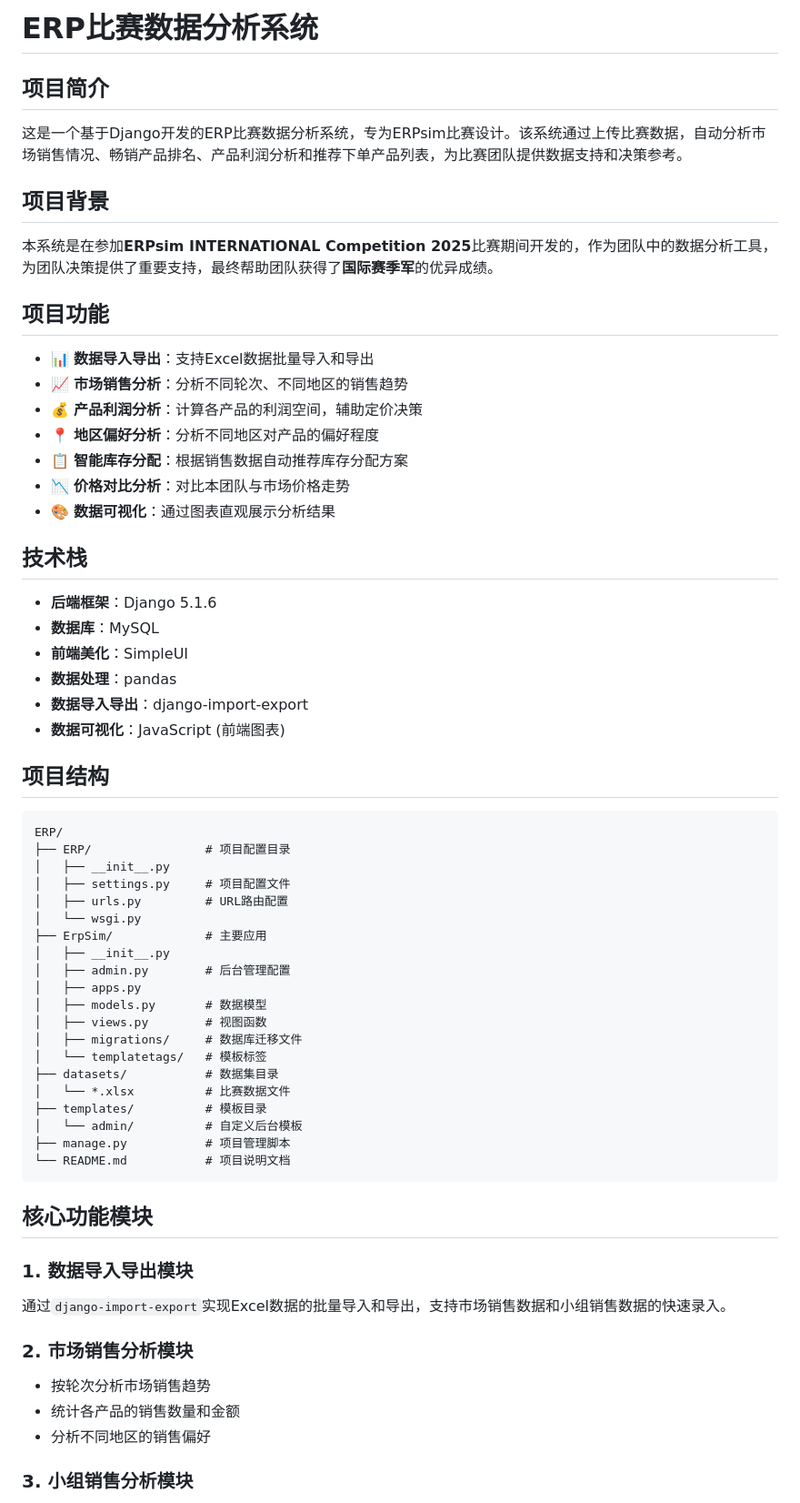
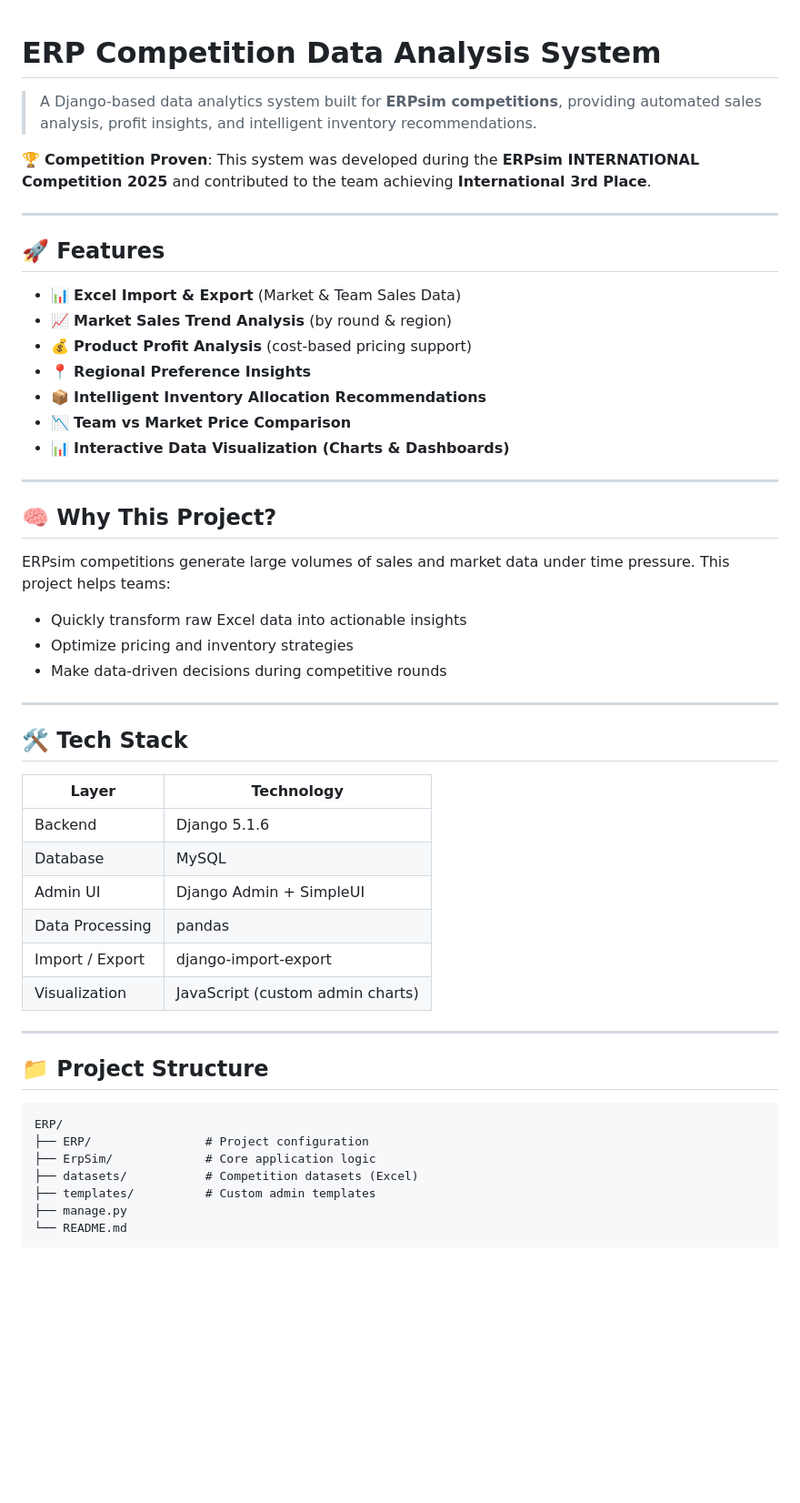
Before and after one commit to longbingjun/Data-Analysis-System-for-SAP-ERPsim-Comprtition, a Markdown page: README.md, the part around one of its changes. Shown at 91% size. GitHub-like rendering; blank space fills up the shorter version.

Commit message:
Revise README for clarity and detail
Updated project description and features in README.

````diff
--- a/README.md
+++ b/README.md
@@ -1,68 +1,57 @@
-# ERP比赛数据分析系统
 
-## 项目简介
+# ERP Competition Data Analysis System
 
-这是一个基于Django开发的ERP比赛数据分析系统，专为ERPsim比赛设计。该系统通过上传比赛数据，自动分析市场销售情况、畅销产品排名、产品利润分析和推荐下单产品列表，为比赛团队提供数据支持和决策参考。
+> A Django-based data analytics system built for **ERPsim competitions**, providing automated sales analysis, profit insights, and intelligent inventory recommendations.
 
-## 项目背景
+🏆 **Competition Proven**:
+This system was developed during the **ERPsim INTERNATIONAL Competition 2025** and contributed to the team achieving **International 3rd Place**.
 
-本系统是在参加**ERPsim INTERNATIONAL Competition 2025**比赛期间开发的，作为团队中的数据分析工具，为团队决策提供了重要支持，最终帮助团队获得了**国际赛季军**的优异成绩。
+---
 
-## 项目功能
+## 🚀 Features
 
-- 📊 **数据导入导出**：支持Excel数据批量导入和导出
-- 📈 **市场销售分析**：分析不同轮次、不同地区的销售趋势
-- 💰 **产品利润分析**：计算各产品的利润空间，辅助定价决策
-- 📍 **地区偏好分析**：分析不同地区对产品的偏好程度
-- 📋 **智能库存分配**：根据销售数据自动推荐库存分配方案
-- 📉 **价格对比分析**：对比本团队与市场价格走势
-- 🎨 **数据可视化**：通过图表直观展示分析结果
+* 📊 **Excel Import & Export** (Market & Team Sales Data)
+* 📈 **Market Sales Trend Analysis** (by round & region)
+* 💰 **Product Profit Analysis** (cost-based pricing support)
+* 📍 **Regional Preference Insights**
+* 📦 **Intelligent Inventory Allocation Recommendations**
+* 📉 **Team vs Market Price Comparison**
+* 📊 **Interactive Data Visualization (Charts & Dashboards)**
 
-## 技术栈
+---
 
-- **后端框架**：Django 5.1.6
-- **数据库**：MySQL
-- **前端美化**：SimpleUI
-- **数据处理**：pandas
-- **数据导入导出**：django-import-export
-- **数据可视化**：JavaScript (前端图表)
+## 🧠 Why This Project?
 
-## 项目结构
+ERPsim competitions generate large volumes of sales and market data under time pressure.
+This project helps teams:
+
+* Quickly transform raw Excel data into actionable insights
+* Optimize pricing and inventory strategies
+* Make data-driven decisions during competitive rounds
+
+---
+
+## 🛠 Tech Stack
+
+| Layer           | Technology                       |
+| --------------- | -------------------------------- |
+| Backend         | Django 5.1.6                     |
+| Database        | MySQL                            |
+| Admin UI        | Django Admin + SimpleUI          |
+| Data Processing | pandas                           |
+| Import / Export | django-import-export             |
+| Visualization   | JavaScript (custom admin charts) |
+
+---
+
+## 📁 Project Structure
 
 ```
 ERP/
-├── ERP/                # 项目配置目录
-│   ├── __init__.py
-│   ├── settings.py     # 项目配置文件
-│   ├── urls.py         # URL路由配置
-│   └── wsgi.py
-├── ErpSim/             # 主要应用
-│   ├── __init__.py
-│   ├── admin.py        # 后台管理配置
-│   ├── apps.py
-│   ├── models.py       # 数据模型
-│   ├── views.py        # 视图函数
-│   ├── migrations/     # 数据库迁移文件
-│   └── templatetags/   # 模板标签
-├── datasets/           # 数据集目录
-│   └── *.xlsx          # 比赛数据文件
-├── templates/          # 模板目录
-│   └── admin/          # 自定义后台模板
-├── manage.py           # 项目管理脚本
-└── README.md           # 项目说明文档
+├── ERP/                # Project configuration
+├── ErpSim/             # Core application logic
+├── datasets/           # Competition datasets (Excel)
+├── templates/          # Custom admin templates
+├── manage.py
+└── README.md
 ```
-
-## 核心功能模块
-
-### 1. 数据导入导出模块
-
-通过`django-import-export`实现Excel数据的批量导入和导出，支持市场销售数据和小组销售数据的快速录入。
-
-### 2. 市场销售分析模块
-
-- 按轮次分析市场销售趋势
-- 统计各产品的销售数量和金额
-- 分析不同地区的销售偏好
-
-### 3. 小组销售分析模块
-
````
Also changed, not shown: other parts of README.md (+158 -152 lines).
